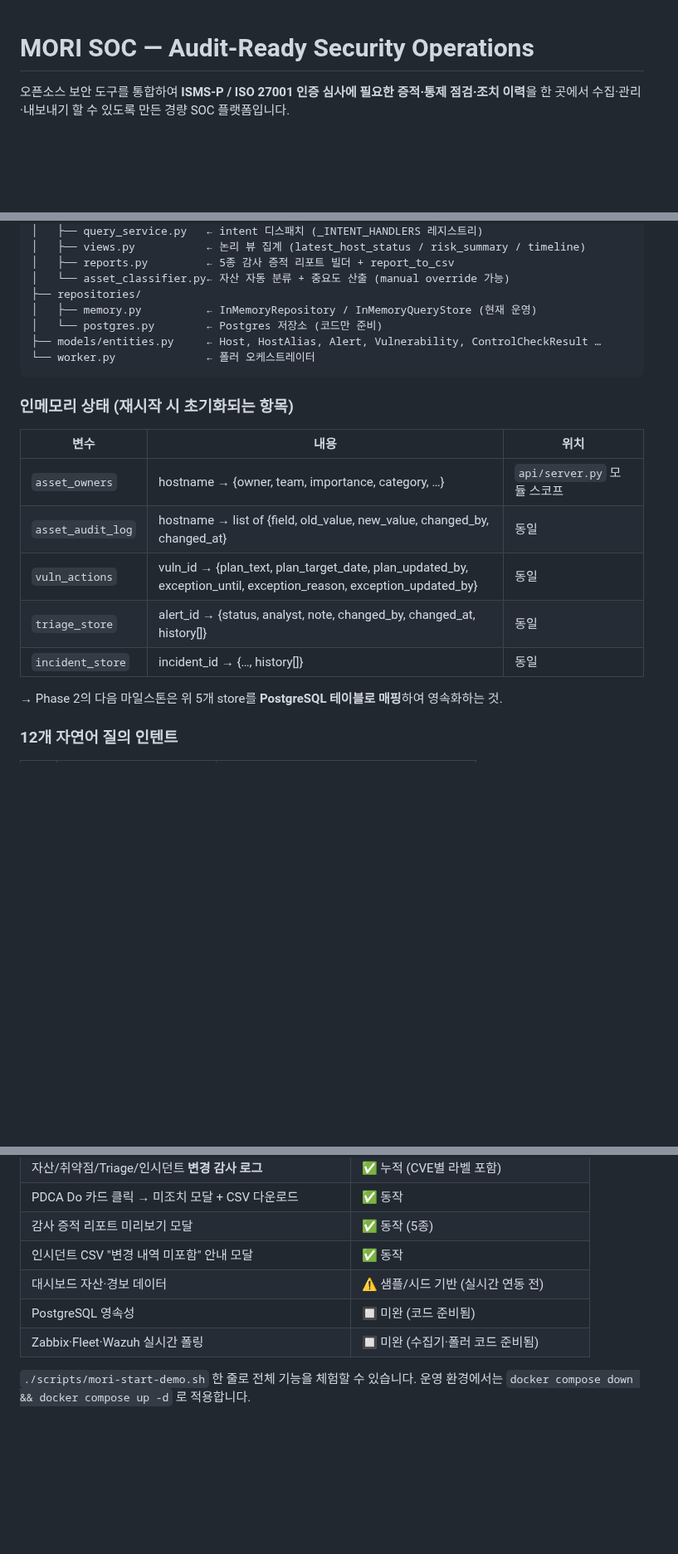
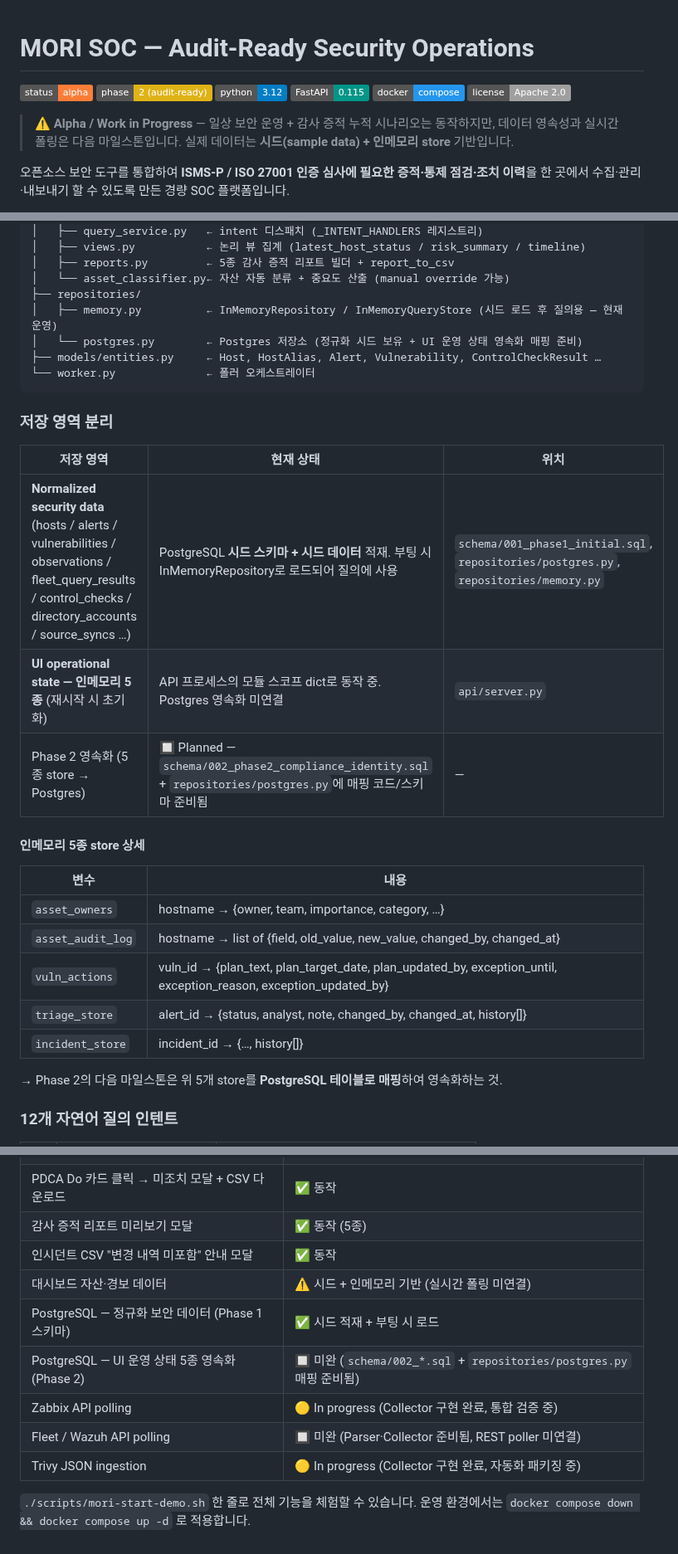
Before and after one commit to saranf/mori-soc, a Markdown page: README.md, 3 parts joined by grey strips. Shown at 83% size. Drawn GitHub-style; badges without logos; blank space fills up the shorter version.

````diff
--- a/README.md
+++ b/README.md
@@ -1,4 +1,13 @@
 # MORI SOC — Audit-Ready Security Operations
+
+![Status](https://img.shields.io/badge/status-alpha-orange)
+![Phase](https://img.shields.io/badge/phase-2%20(audit--ready)-yellow)
+![Python](https://img.shields.io/badge/python-3.12-blue)
+![FastAPI](https://img.shields.io/badge/FastAPI-0.115-009688)
+![Docker](https://img.shields.io/badge/docker-compose-2496ED)
+![License](https://img.shields.io/badge/license-Apache%202.0-lightgrey)
+
+> ⚠️ **Alpha / Work in Progress** — 일상 보안 운영 + 감사 증적 누적 시나리오는 동작하지만, 데이터 영속성과 실시간 폴링은 다음 마일스톤입니다. 실제 데이터는 **시드(sample data) + 인메모리 store** 기반입니다.
 
 오픈소스 보안 도구를 통합하여 **ISMS-P / ISO 27001 인증 심사에 필요한 증적·통제 점검·조치 이력**을 한 곳에서 수집·관리·내보내기 할 수 있도록 만든 경량 SOC 플랫폼입니다.
 
@@ -246,21 +264,29 @@ src/mori_soc/
 │   ├── reports.py         ← 5종 감사 증적 리포트 빌더 + report_to_csv
 │   └── asset_classifier.py← 자산 자동 분류 + 중요도 산출 (manual override 가능)
 ├── repositories/
-│   ├── memory.py          ← InMemoryRepository / InMemoryQueryStore (현재 운영)
-│   └── postgres.py        ← Postgres 저장소 (코드만 준비)
+│   ├── memory.py          ← InMemoryRepository / InMemoryQueryStore (시드 로드 후 질의용 — 현재 운영)
+│   └── postgres.py        ← Postgres 저장소 (정규화 시드 보유 + UI 운영 상태 영속화 매핑 준비)
 ├── models/entities.py     ← Host, HostAlias, Alert, Vulnerability, ControlCheckResult …
 └── worker.py              ← 폴러 오케스트레이터
 ```
 
-### 인메모리 상태 (재시작 시 초기화되는 항목)
+### 저장 영역 분리
 
-| 변수 | 내용 | 위치 |
+| 저장 영역 | 현재 상태 | 위치 |
 |---|---|---|
-| `asset_owners` | hostname → {owner, team, importance, category, …} | `api/server.py` 모듈 스코프 |
-| `asset_audit_log` | hostname → list of {field, old_value, new_value, changed_by, changed_at} | 동일 |
-| `vuln_actions` | vuln_id → {plan_text, plan_target_date, plan_updated_by, exception_until, exception_reason, exception_updated_by} | 동일 |
-| `triage_store` | alert_id → {status, analyst, note, changed_by, changed_at, history[]} | 동일 |
-| `incident_store` | incident_id → {…, history[]} | 동일 |
+| **Normalized security data** (hosts / alerts / vulnerabilities / observations / fleet_query_results / control_checks / directory_accounts / source_syncs …) | PostgreSQL **시드 스키마 + 시드 데이터** 적재. 부팅 시 InMemoryRepository로 로드되어 질의에 사용 | `schema/001_phase1_initial.sql`, `repositories/postgres.py`, `repositories/memory.py` |
+| **UI operational state — 인메모리 5종** (재시작 시 초기화) | API 프로세스의 모듈 스코프 dict로 동작 중. Postgres 영속화 미연결 | `api/server.py` |
+| Phase 2 영속화 (5종 store → Postgres) | 🔲 Planned — `schema/002_phase2_compliance_identity.sql` + `repositories/postgres.py`에 매핑 코드/스키마 준비됨 | — |
+
+#### 인메모리 5종 store 상세
+
+| 변수 | 내용 |
+|---|---|
+| `asset_owners` | hostname → {owner, team, importance, category, …} |
+| `asset_audit_log` | hostname → list of {field, old_value, new_value, changed_by, changed_at} |
+| `vuln_actions` | vuln_id → {plan_text, plan_target_date, plan_updated_by, exception_until, exception_reason, exception_updated_by} |
+| `triage_store` | alert_id → {status, analyst, note, changed_by, changed_at, history[]} |
+| `incident_store` | incident_id → {…, history[]} |
 
 → Phase 2의 다음 마일스톤은 위 5개 store를 **PostgreSQL 테이블로 매핑**하여 영속화하는 것.
 
@@ -534,9 +560,12 @@ README의 "🗺️ 현재 상태", src/mori_soc, schema/*.sql 읽고 바로 이
 | PDCA Do 카드 클릭 → 미조치 모달 + CSV 다운로드 | ✅ 동작 |
 | 감사 증적 리포트 미리보기 모달 | ✅ 동작 (5종) |
 | 인시던트 CSV "변경 내역 미포함" 안내 모달 | ✅ 동작 |
-| 대시보드 자산·경보 데이터 | ⚠️ 샘플/시드 기반 (실시간 연동 전) |
-| PostgreSQL 영속성 | 🔲 미완 (코드 준비됨) |
-| Zabbix·Fleet·Wazuh 실시간 폴링 | 🔲 미완 (수집기·폴러 코드 준비됨) |
+| 대시보드 자산·경보 데이터 | ⚠️ 시드 + 인메모리 기반 (실시간 폴링 미연결) |
+| PostgreSQL — 정규화 보안 데이터 (Phase 1 스키마) | ✅ 시드 적재 + 부팅 시 로드 |
+| PostgreSQL — UI 운영 상태 5종 영속화 (Phase 2) | 🔲 미완 (`schema/002_*.sql` + `repositories/postgres.py` 매핑 준비됨) |
+| Zabbix API polling | 🟡 In progress (Collector 구현 완료, 통합 검증 중) |
+| Fleet / Wazuh API polling | 🔲 미완 (Parser·Collector 준비됨, REST poller 미연결) |
+| Trivy JSON ingestion | 🟡 In progress (Collector 구현 완료, 자동화 패키징 중) |
 
 `./scripts/mori-start-demo.sh` 한 줄로 전체 기능을 체험할 수 있습니다.
 운영 환경에서는 `docker compose down && docker compose up -d` 로 적용합니다.
````
Also changed, not shown: other parts of README.md (+24 -15 lines).
